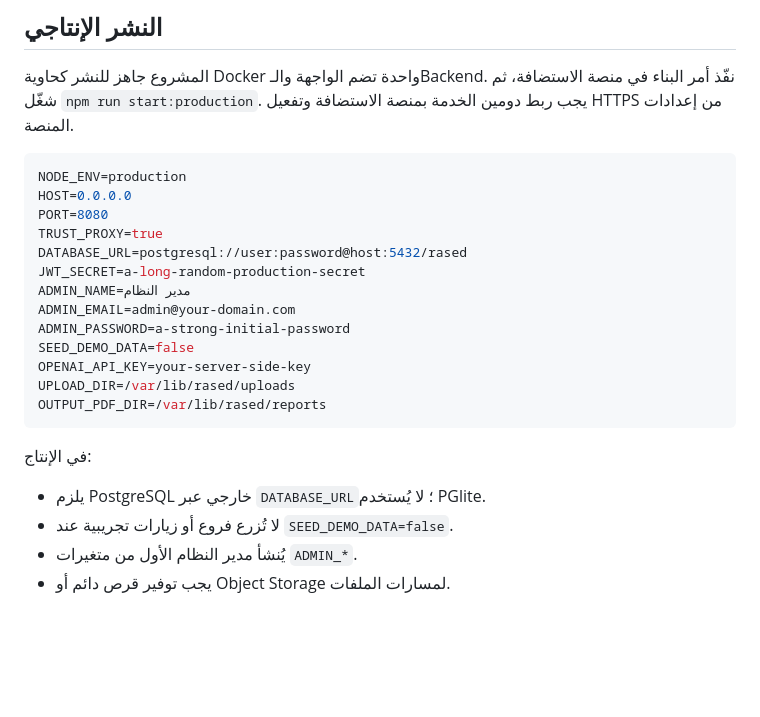
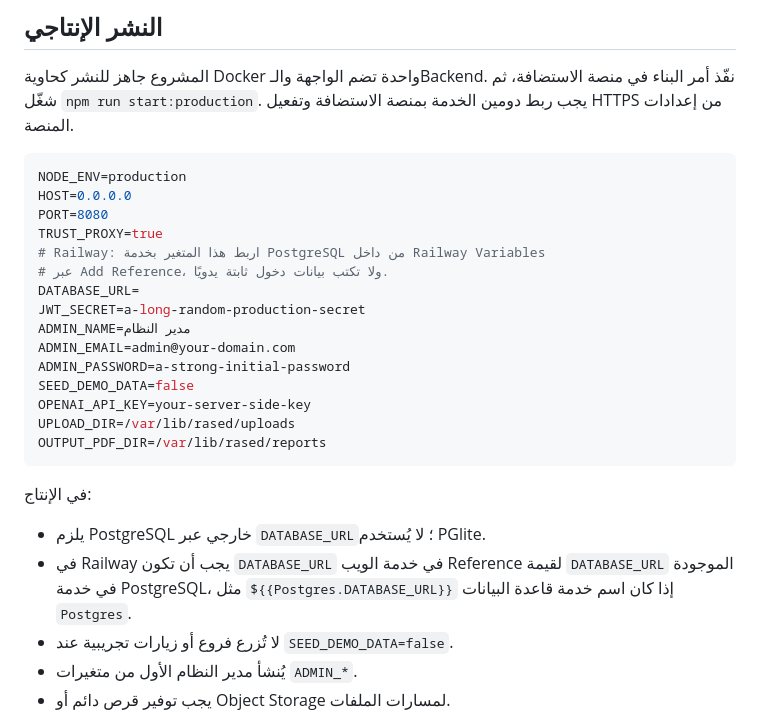
Before and after one commit to shouaibtalib031-sketch/rased-branch-analytics, a Markdown page: README.md, the part around the change. Rendered like a GitHub page; blank space fills up the shorter version.

Commit message:
Document Railway Postgres DATABASE_URL reference

```diff
--- a/README.md
+++ b/README.md
@@ -59,7 +59,9 @@ NODE_ENV=production
 HOST=0.0.0.0
 PORT=8080
 TRUST_PROXY=true
-DATABASE_URL=postgresql://user:password@host:5432/rased
+# Railway: اربط هذا المتغير بخدمة PostgreSQL من داخل Railway Variables
+# عبر Add Reference، ولا تكتب بيانات دخول ثابتة يدويًا.
+DATABASE_URL=
 JWT_SECRET=a-long-random-production-secret
 ADMIN_NAME=مدير النظام
 ADMIN_EMAIL=admin@your-domain.com
@@ -73,6 +75,7 @@ OUTPUT_PDF_DIR=/var/lib/rased/reports
 في الإنتاج:
 
 - يلزم PostgreSQL خارجي عبر `DATABASE_URL`؛ لا يُستخدم PGlite.
+- في Railway يجب أن تكون `DATABASE_URL` في خدمة الويب Reference لقيمة `DATABASE_URL` الموجودة في خدمة PostgreSQL، مثل `${{Postgres.DATABASE_URL}}` إذا كان اسم خدمة قاعدة البيانات `Postgres`.
 - لا تُزرع فروع أو زيارات تجريبية عند `SEED_DEMO_DATA=false`.
 - يُنشأ مدير النظام الأول من متغيرات `ADMIN_*`.
 - يجب توفير قرص دائم أو Object Storage لمسارات الملفات.
```
